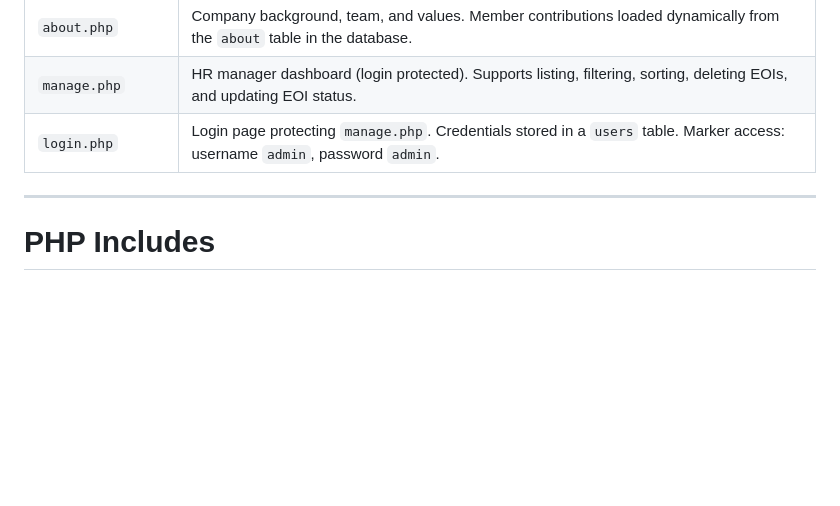
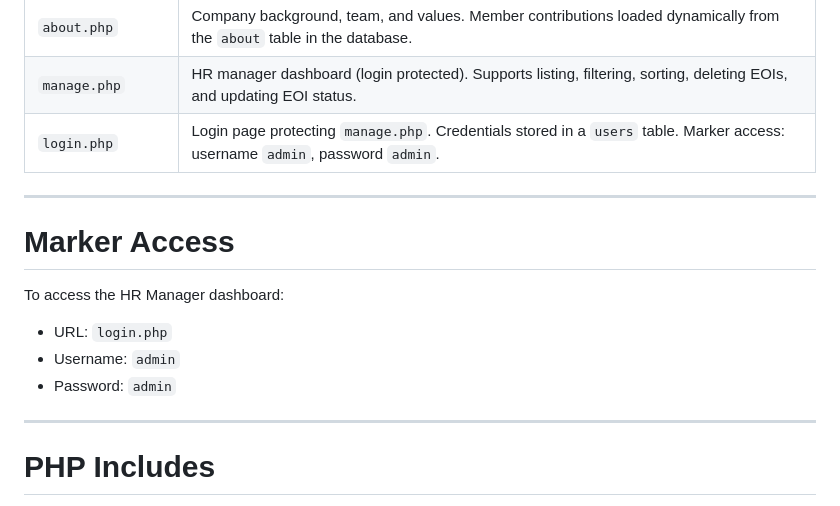
Before and after one commit to 103429611/Applied-Web-Project-Part-2, a Markdown page: README.md, the part around the change. GitHub-like rendering; blank space fills up the shorter version.

Commit message:
Noor added prominent marker access credentials section to README for easy marker navigation

```diff
--- a/README.md
+++ b/README.md
@@ -58,6 +58,14 @@ InfraWatch is a dynamic recruitment website built for a simulated Smart City Inf
 | `about.php` | Company background, team, and values. Member contributions loaded dynamically from the `about` table in the database. |
 | `manage.php` | HR manager dashboard (login protected). Supports listing, filtering, sorting, deleting EOIs, and updating EOI status. |
 | `login.php` | Login page protecting `manage.php`. Credentials stored in a `users` table. Marker access: username `admin`, password `admin`. |
+
+---
+
+# Marker Access
+To access the HR Manager dashboard:
+- URL: `login.php`
+- Username: `admin`
+- Password: `admin`
 
 ---
 
```
